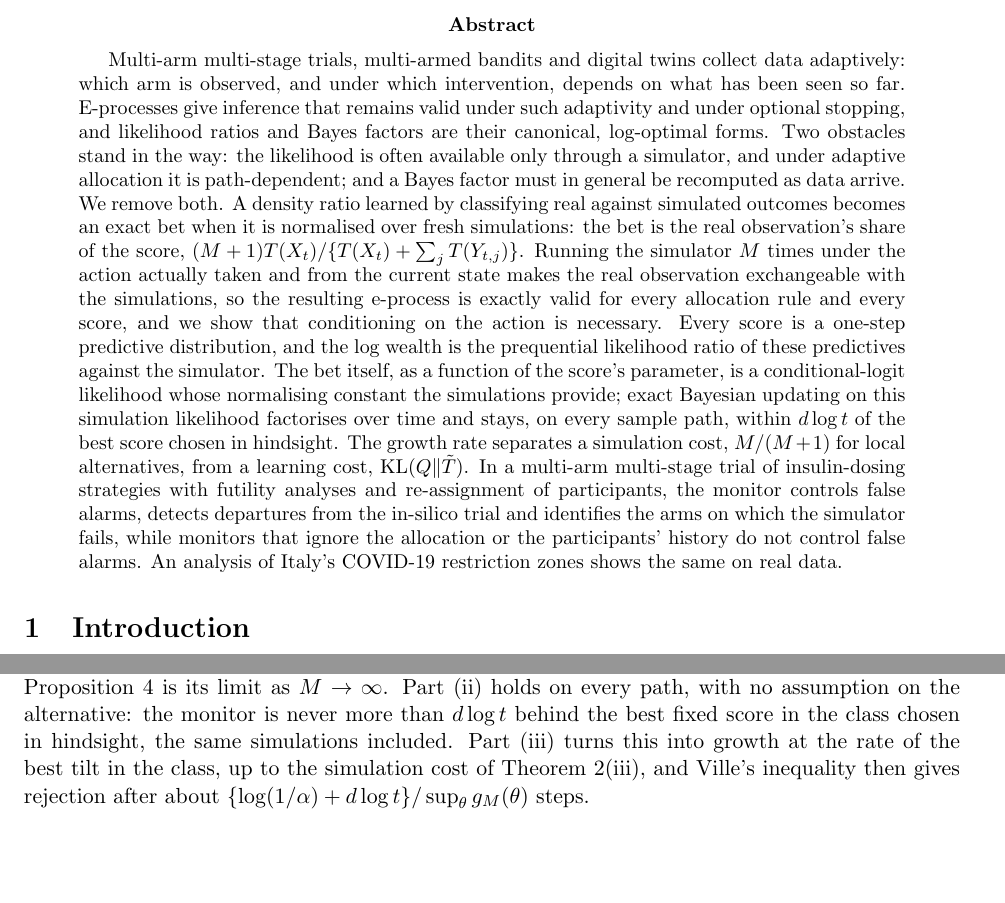
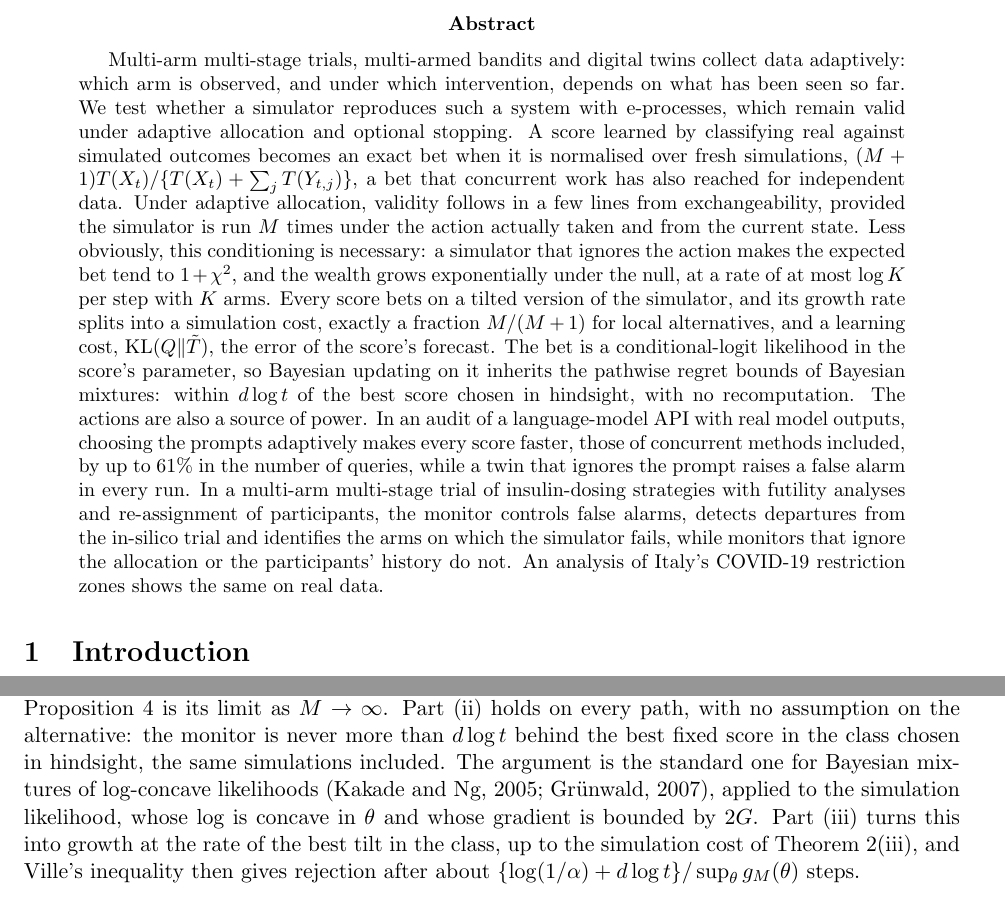
Before and after one commit to elenabortolato/evalues4generative, a LaTeX paper (paper/main.tex): two parts of pages 1 and 14 of 41, joined at a grey line, cut so that both start at the same text, the shorter picture padded with empty space. Compiled offline with pdfLaTeX.

Commit message:
Abstract: weight on necessity, M/(M+1) and adaptive actions; cite Kakade and Ng for the mixture regret argument
Co-Authored-By: Claude Opus 5.5 <noreply@anthropic.com>
Claude-Session: https://claude.ai/code/session_01K2NhMT3BMNyFaiwkYdDMxT

```diff
--- a/paper/main.tex
+++ b/paper/main.tex
@@ -36,32 +36,33 @@ Monte Carlo e-processes under adaptive actions}
 \begin{abstract}
 Multi-arm multi-stage trials, multi-armed bandits and digital twins collect
 data adaptively: which arm is observed, and under which intervention, depends on
-what has been seen so far. E-processes give inference that remains valid under
-such adaptivity and under optional stopping, and likelihood ratios and Bayes
-factors are their canonical, log-optimal forms. Two obstacles stand in the way:
-the likelihood is often available only through a simulator, and under adaptive
-allocation it is path-dependent; and a Bayes factor must in general be
-recomputed as data arrive. We remove both. A density ratio learned by
-classifying real against simulated outcomes becomes an exact bet when it is
-normalised over fresh simulations: the bet is the real observation's share of
-the score, $(M+1)T(X_t)/\{T(X_t)+\sum_j T(Y_{t,j})\}$. Running the simulator
-$M$ times under the action actually taken and from the current state makes the
-real observation exchangeable with the simulations, so the resulting
-e-process is exactly valid for every allocation rule and every score, and we
-show that conditioning on the action is necessary. Every score
-is a one-step predictive distribution, and the log wealth is the prequential
-likelihood ratio of these predictives against the simulator. The bet itself,
-as a function of the score's parameter, is a conditional-logit likelihood whose
-normalising constant the simulations provide; exact Bayesian updating on this
-simulation likelihood factorises over time and stays, on every sample path,
-within $d\log t$ of the best score chosen in hindsight. The growth rate
-separates a simulation cost, $M/(M+1)$ for local alternatives, from a learning
-cost, $\KL(Q\|\tilde T)$. In a multi-arm multi-stage trial of insulin-dosing
-strategies with futility analyses and re-assignment of participants, the
-monitor controls false alarms, detects departures from the in-silico trial and
-identifies the arms on which the simulator fails, while monitors that ignore
-the allocation or the participants' history do not control false alarms. An
-analysis of Italy's COVID-19 restriction zones shows the same on real data.
+what has been seen so far. We test whether a simulator reproduces such a
+system with e-processes, which remain valid under adaptive allocation and
+optional stopping. A score learned by classifying real against simulated
+outcomes becomes an exact bet when it is normalised over fresh simulations,
+$(M+1)T(X_t)/\{T(X_t)+\sum_j T(Y_{t,j})\}$, a bet that concurrent work has
+also reached for independent data. Under adaptive allocation, validity follows
+in a few lines from exchangeability, provided the simulator is run $M$ times
+under the action actually taken and from the current state. Less obviously,
+this conditioning is necessary: a simulator that ignores the action makes the
+expected bet tend to $1+\chi^2$, and the wealth grows exponentially under the
+null, at a rate of at most $\log K$ per step with $K$ arms. Every score bets
+on a tilted version of the simulator, and its growth rate splits into a
+simulation cost, exactly a fraction $M/(M+1)$ for local alternatives, and a
+learning cost, $\KL(Q\|\tilde T)$, the error of the score's forecast. The bet
+is a conditional-logit likelihood in the score's parameter, so Bayesian
+updating on it inherits the pathwise regret bounds of Bayesian mixtures:
+within $d\log t$ of the best score chosen in hindsight, with no recomputation.
+The actions are also a source of power. In an audit of a language-model API
+with real model outputs, choosing the prompts adaptively makes every score
+faster, those of concurrent methods included, by up to 61\% in the number of
+queries, while a twin that ignores the prompt raises a false alarm in every
+run. In a multi-arm multi-stage trial of insulin-dosing strategies with
+futility analyses and re-assignment of participants, the monitor controls
+false alarms, detects departures from the in-silico trial and identifies the
+arms on which the simulator fails, while monitors that ignore the allocation
+or the participants' history do not. An analysis of Italy's COVID-19
+restriction zones shows the same on real data.
 \end{abstract}
 
 %======================================================================
@@ -945,7 +946,10 @@ simulations, which the simulations normalise. The Bayes factor of
 Proposition~\ref{prop:bayes} is its limit as $M \to \infty$. Part (ii) holds on
 every path, with no assumption on the alternative: the monitor is never more
 than $d\log t$ behind the best fixed score in the class chosen in hindsight,
-the same simulations included. Part (iii) turns this into growth at the rate of
+the same simulations included. The argument is the standard one for Bayesian mixtures
+of log-concave likelihoods \citep{kakade2005online,grunwald2007minimum},
+applied to the simulation likelihood, whose log is concave in $\theta$ and
+whose gradient is bounded by $2G$. Part (iii) turns this into growth at the rate of
 the best tilt in the class, up to the simulation cost of
 Theorem~\ref{thm:growth}(iii), and Ville's inequality then gives rejection
 after about $\{\log(1/\alpha) + d\log t\}/\sup_\theta g_M(\theta)$ steps.
```
Also changed, not shown: paper/references.bib (+9 -0 lines), paper/main.pdf.
